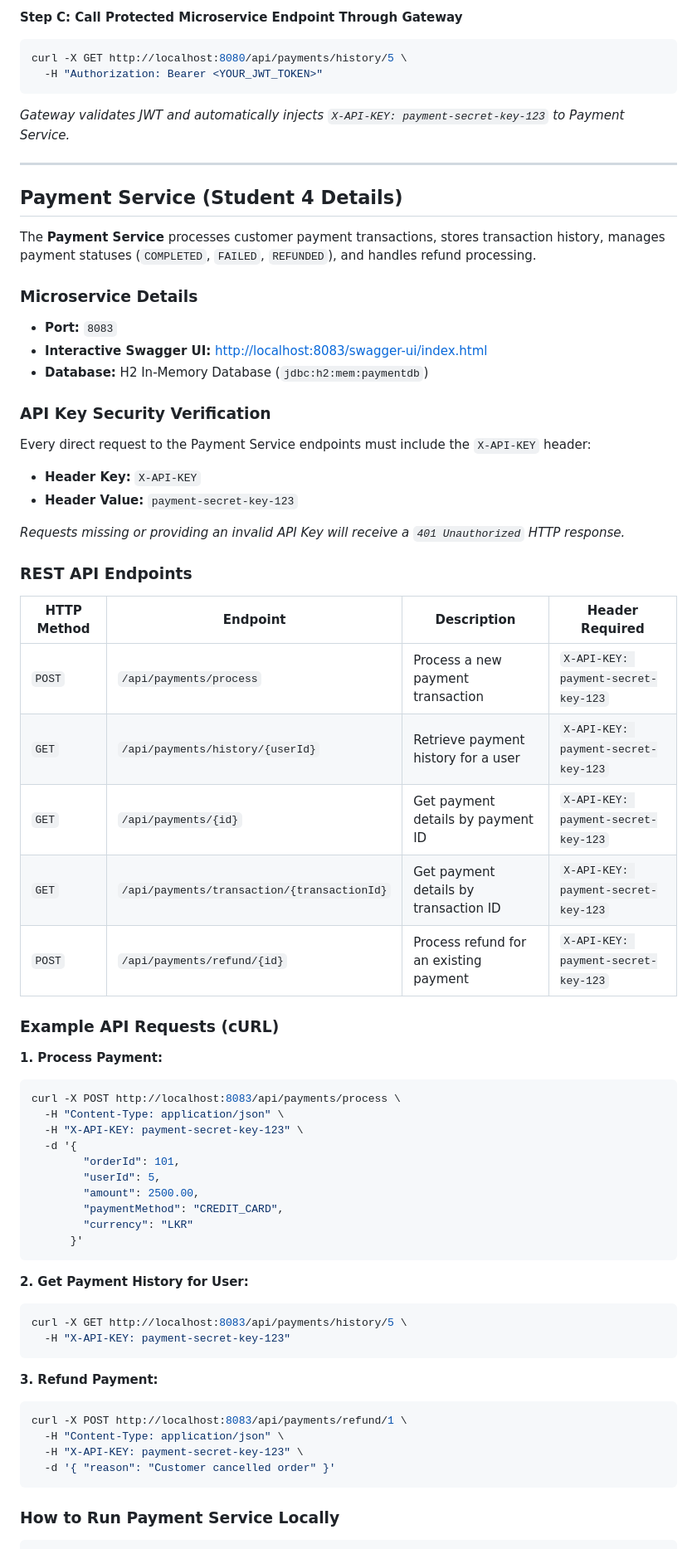
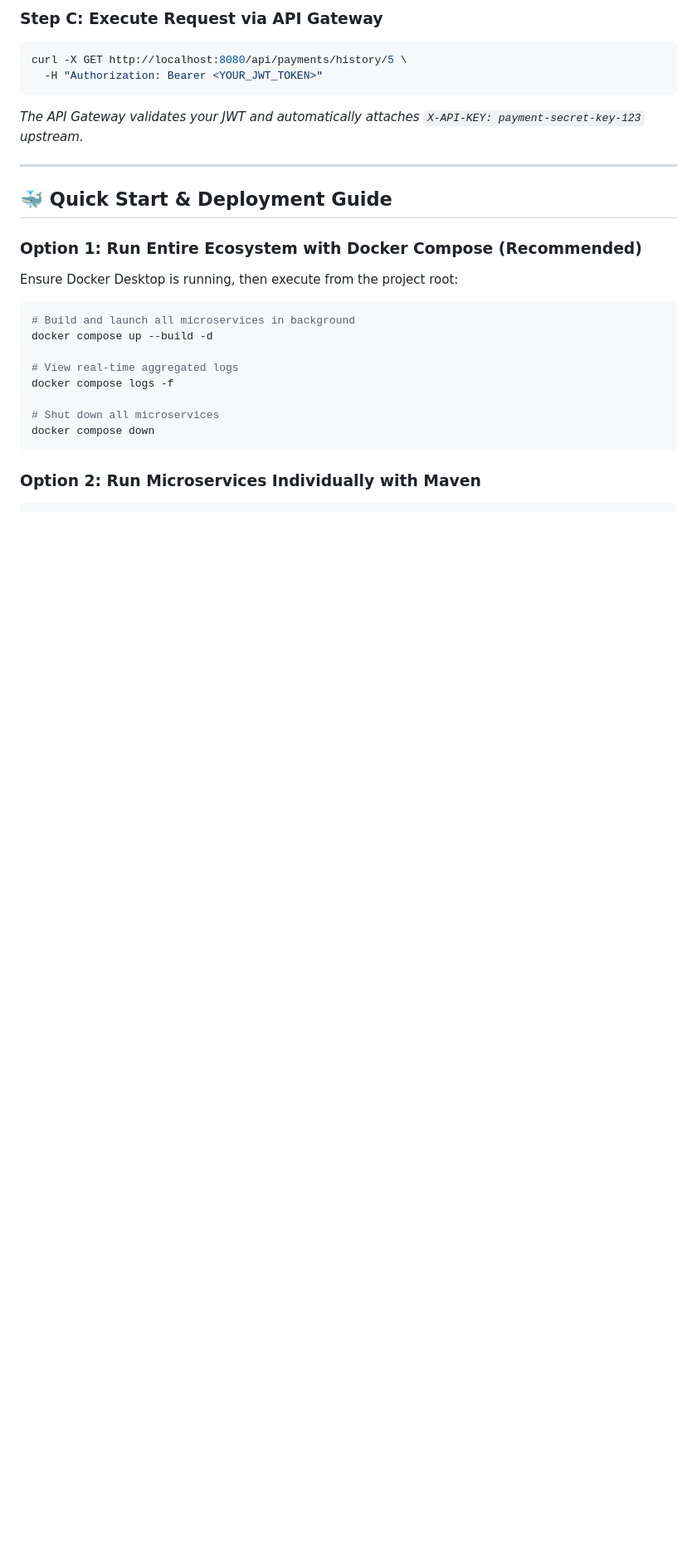
Before and after one commit to mrawfulshadow/SOC_project, a Markdown page: README.md, the part around one of its changes. Shown at 83% size. Drawn GitHub-style; blank space fills up the shorter version.

````diff
--- a/README.md
+++ b/README.md
@@ -139,70 +161,30 @@ curl -X POST http://localhost:8080/api/auth/login \
 
-**Step C: Call Protected Microservice Endpoint Through Gateway**
+### Step C: Execute Request via API Gateway
 ```bash
 curl -X GET http://localhost:8080/api/payments/history/5 \
   -H "Authorization: Bearer <YOUR_JWT_TOKEN>"
 ```
-*Gateway validates JWT and automatically injects `X-API-KEY: payment-secret-key-123` to Payment Service.*
+*The API Gateway validates your JWT and automatically attaches `X-API-KEY: payment-secret-key-123` upstream.*
 
 ---
 
+## 🐳 Quick Start & Deployment Guide
 
-##  Payment Service (Student 4 Details)
+### Option 1: Run Entire Ecosystem with Docker Compose (Recommended)
 
-The **Payment Service** processes customer payment transactions, stores transaction history, manages payment statuses (`COMPLETED`, `FAILED`, `REFUNDED`), and handles refund processing.
+Ensure Docker Desktop is running, then execute from the project root:
 
-###  Microservice Details
-- **Port:** `8083`
-- **Interactive Swagger UI:** [http://localhost:8083/swagger-ui/index.html](http://localhost:8083/swagger-ui/index.html)
-- **Database:** H2 In-Memory Database (`jdbc:h2:mem:paymentdb`)
+```bash
+# Build and launch all microservices in background
+docker compose up --build -d
 
-###  API Key Security Verification
-Every direct request to the Payment Service endpoints must include the `X-API-KEY` header:
-- **Header Key:** `X-API-KEY`
-- **Header Value:** `payment-secret-key-123`
+# View real-time aggregated logs
+docker compose logs -f
 
-*Requests missing or providing an invalid API Key will receive a `401 Unauthorized` HTTP response.*
-
-###  REST API Endpoints
-
-| HTTP Method | Endpoint | Description | Header Required |
-|---|---|---|---|
-| `POST` | `/api/payments/process` | Process a new payment transaction | `X-API-KEY: payment-secret-key-123` |
-| `GET` | `/api/payments/history/{userId}` | Retrieve payment history for a user | `X-API-KEY: payment-secret-key-123` |
-| `GET` | `/api/payments/{id}` | Get payment details by payment ID | `X-API-KEY: payment-secret-key-123` |
-| `GET` | `/api/payments/transaction/{transactionId}` | Get payment details by transaction ID | `X-API-KEY: payment-secret-key-123` |
-| `POST` | `/api/payments/refund/{id}` | Process refund for an existing payment | `X-API-KEY: payment-secret-key-123` |
-
-###  Example API Requests (cURL)
-
-**1. Process Payment:**
-```bash
-curl -X POST http://localhost:8083/api/payments/process \
-  -H "Content-Type: application/json" \
-  -H "X-API-KEY: payment-secret-key-123" \
-  -d '{
-        "orderId": 101,
-        "userId": 5,
-        "amount": 2500.00,
-        "paymentMethod": "CREDIT_CARD",
-        "currency": "LKR"
-      }'
+# Shut down all microservices
+docker compose down
 ```
 
-**2. Get Payment History for User:**
-```bash
-curl -X GET http://localhost:8083/api/payments/history/5 \
-  -H "X-API-KEY: payment-secret-key-123"
-```
-
-**3. Refund Payment:**
-```bash
-curl -X POST http://localhost:8083/api/payments/refund/1 \
-  -H "Content-Type: application/json" \
-  -H "X-API-KEY: payment-secret-key-123" \
-  -d '{ "reason": "Customer cancelled order" }'
-```
-
-###  How to Run Payment Service Locally
+### Option 2: Run Microservices Individually with Maven
 
 ```bash
````
Also changed, not shown: other parts of README.md (+136 -137 lines).
